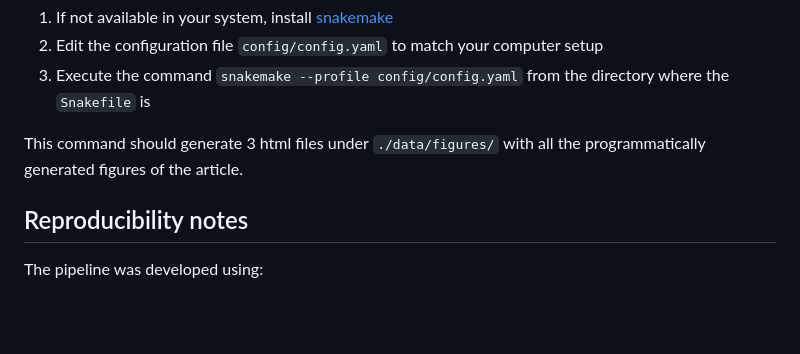
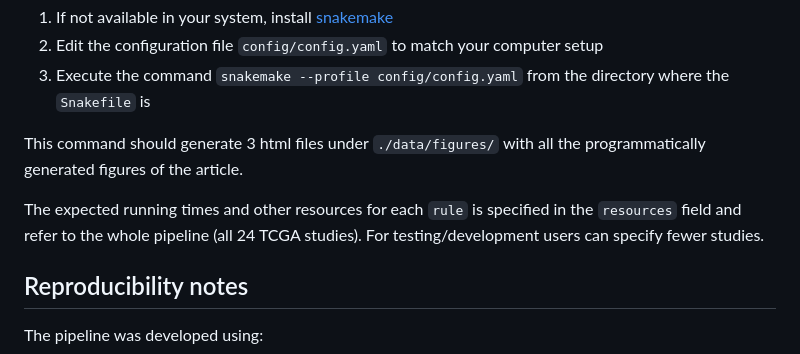
Before and after one commit to TeoSakel/MethNet, a Markdown page: README.md, the part around the change. GitHub-like rendering; blank space fills up the shorter version.

```diff
--- a/README.md
+++ b/README.md
@@ -15,6 +15,9 @@ To run the code you need to:
 
 This command should generate 3 html files under `./data/figures/` with all the
 programmatically generated figures of the article.
+
+The expected running times and other resources for each `rule` is specified in the `resources` field
+and refer to the whole pipeline (all 24 TCGA studies). For testing/development users can specify fewer studies.
 
 ## Reproducibility notes
 
```
